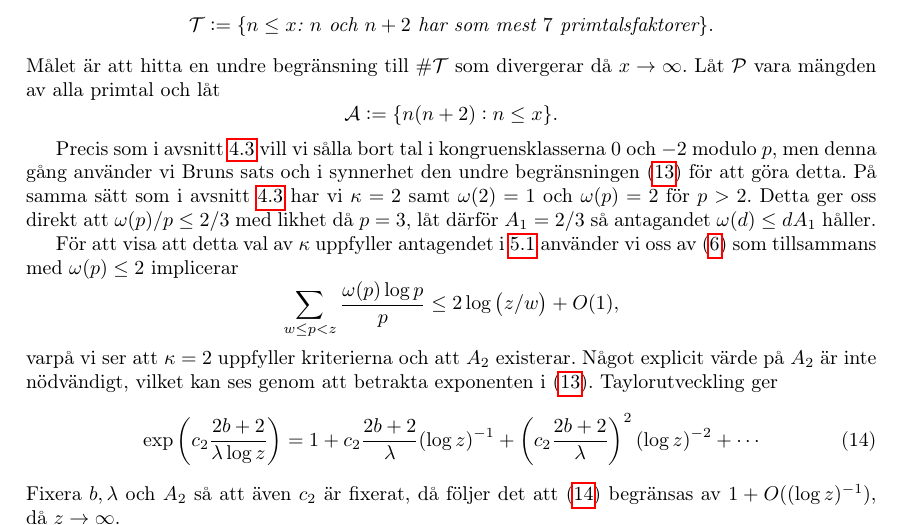
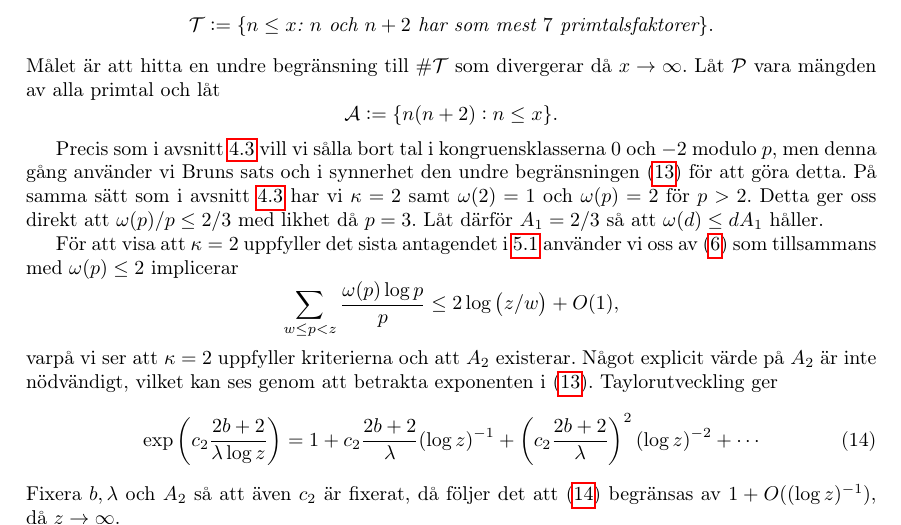
Before and after one commit to ElComadore/Matematiska-S-ll, a LaTeX paper (main.tex, which reads nils/brun.tex): part of page 16 of 39, cut so that both start at the same text. Compiled offline with pdfLaTeX.

Commit message:
Updates from Overleaf

```diff
--- a/nils/brun.tex
+++ b/nils/brun.tex
@@ -130,9 +130,9 @@ Låt $\P$ vara mängden av alla primtal och låt
 
 Precis som i avsnitt \ref{eratosthenes.tillämpning} vill vi sålla bort tal i kongruensklasserna $0$ och $-2$ modulo $p$,
 men denna gång använder vi Bruns sats och i synnerhet den undre begränsningen (\ref{brun.eq.lower}) för att göra detta.
-På samma sätt som i avsnitt \ref{eratosthenes.tillämpning} har vi $\kappa=2$ samt $\omega(2)=1$ och $\omega(p)=2$ för $p>2$. Detta ger oss direkt att $\omega(p)/p\leq 2/3$ med likhet då $p=3$, låt därför $A_1=2/3$ så antagandet $\omega(d)\leq dA_1$ håller.
+På samma sätt som i avsnitt \ref{eratosthenes.tillämpning} har vi $\kappa=2$ samt $\omega(2)=1$ och $\omega(p)=2$ för $p>2$. Detta ger oss direkt att $\omega(p)/p\leq 2/3$ med likhet då $p=3$. Låt därför $A_1=2/3$ så att $\omega(d)\leq dA_1$ håller.
 
-För att visa att detta val av $\kappa$ uppfyller antagendet i \ref{brun.thm.brun} använder vi oss av (\ref{Thm.1.4.4}) som tillsammans med $\omega(p)\leq2$ implicerar
+För att visa att $\kappa=2$ uppfyller det sista antagendet i \ref{brun.thm.brun} använder vi oss av (\ref{Thm.1.4.4}) som tillsammans med $\omega(p)\leq2$ implicerar
 \begin{equation*}
     \sum_{w\leq p<z} \frac{\omega(p)\log p}{p} \leq 2\log\left(z/w\right) + O(1),
 \end{equation*}
```
